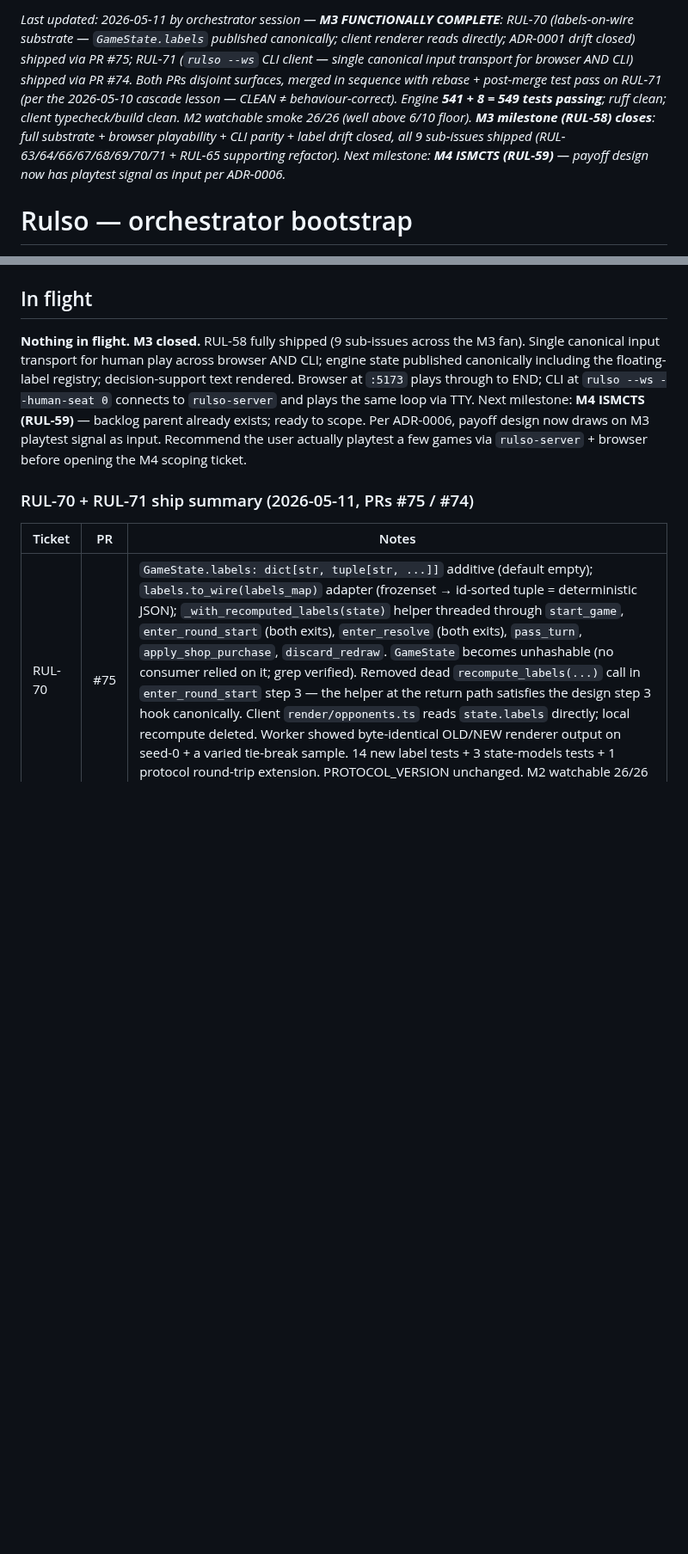
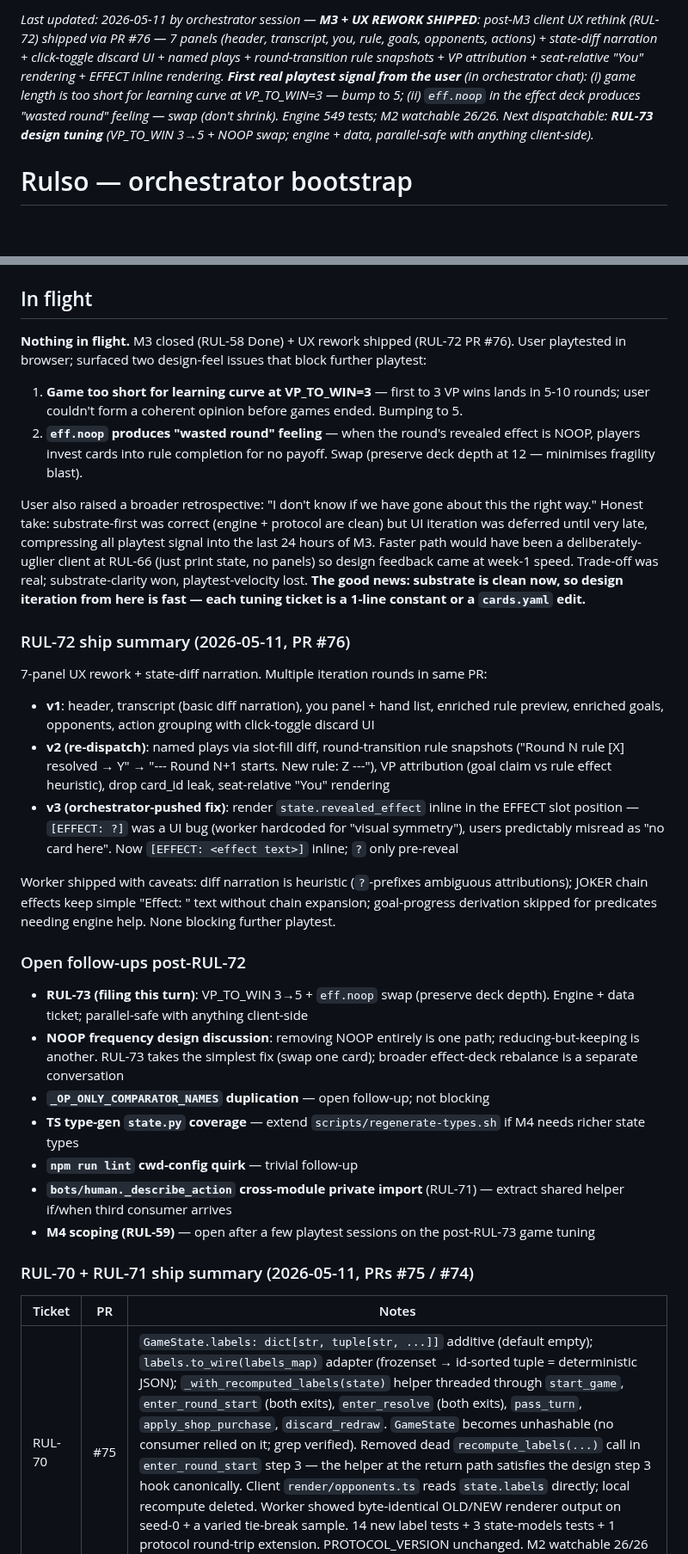
Before and after one commit to icfred/rulso, a Markdown page: STATUS.md, 2 parts joined by grey strips. Shown at 86% size. Drawn GitHub-style; blank space fills up the shorter version.

Commit message:
RUL-23: post-RUL-72 sweep — UX rework merged, design tuning queued
- STATUS.md: re-anchored to post-RUL-72; M3 + UX rework shipped (PR #76).
  RUL-72 ship summary captures the v1/v2/v3 iteration sequence.
- First real user playtest signal recorded: (i) game length too short at
  VP_TO_WIN=3, (ii) eff.noop produces "wasted round" feeling. RUL-73
  (filing next) takes the simplest tuning path: bump VP_TO_WIN to 5 and
  swap eff.noop with a duplicate of an existing meaningful effect
  (preserve deck depth at 12 to minimise fragility blast).
- Honest retro captured: substrate-first was correct but UI iteration
  deferred too late, compressing playtest signal into the M3 final 24h.
  Substrate is clean now → design iteration from here is fast.

```diff
--- a/STATUS.md
+++ b/STATUS.md
@@ -1,4 +1,4 @@
-_Last updated: 2026-05-11 by orchestrator session — **M3 FUNCTIONALLY COMPLETE**: RUL-70 (labels-on-wire substrate — `GameState.labels` published canonically; client renderer reads directly; ADR-0001 drift closed) shipped via PR #75; RUL-71 (`rulso --ws` CLI client — single canonical input transport for browser AND CLI) shipped via PR #74. Both PRs disjoint surfaces, merged in sequence with rebase + post-merge test pass on RUL-71 (per the 2026-05-10 cascade lesson — CLEAN ≠ behaviour-correct). Engine **541 + 8 = 549 tests passing**; ruff clean; client typecheck/build clean. M2 watchable smoke 26/26 (well above 6/10 floor). **M3 milestone (RUL-58) closes**: full substrate + browser playability + CLI parity + label drift closed, all 9 sub-issues shipped (RUL-63/64/66/67/68/69/70/71 + RUL-65 supporting refactor). Next milestone: **M4 ISMCTS (RUL-59)** — payoff design now has playtest signal as input per ADR-0006._
+_Last updated: 2026-05-11 by orchestrator session — **M3 + UX REWORK SHIPPED**: post-M3 client UX rethink (RUL-72) shipped via PR #76 — 7 panels (header, transcript, you, rule, goals, opponents, actions) + state-diff narration + click-toggle discard UI + named plays + round-transition rule snapshots + VP attribution + seat-relative "You" rendering + EFFECT inline rendering. **First real playtest signal from the user** (in orchestrator chat): (i) game length is too short for learning curve at VP_TO_WIN=3 — bump to 5; (ii) `eff.noop` in the effect deck produces "wasted round" feeling — swap (don't shrink). Engine 549 tests; M2 watchable 26/26. Next dispatchable: **RUL-73 design tuning** (VP_TO_WIN 3→5 + NOOP swap; engine + data, parallel-safe with anything client-side)._
 
 # Rulso — orchestrator bootstrap
 
@@ -32,7 +32,32 @@ Foundation Client DoD bar is "ugly but playable": engine WS protocol + server, c
 
 ## In flight
 
-**Nothing in flight. M3 closed.** RUL-58 fully shipped (9 sub-issues across the M3 fan). Single canonical input transport for human play across browser AND CLI; engine state published canonically including the floating-label registry; decision-support text rendered. Browser at `:5173` plays through to END; CLI at `rulso --ws --human-seat 0` connects to `rulso-server` and plays the same loop via TTY. Next milestone: **M4 ISMCTS (RUL-59)** — backlog parent already exists; ready to scope. Per ADR-0006, payoff design now draws on M3 playtest signal as input. Recommend the user actually playtest a few games via `rulso-server` + browser before opening the M4 scoping ticket.
+**Nothing in flight.** M3 closed (RUL-58 Done) + UX rework shipped (RUL-72 PR #76). User playtested in browser; surfaced two design-feel issues that block further playtest:
+
+1. **Game too short for learning curve at VP_TO_WIN=3** — first to 3 VP wins lands in 5-10 rounds; user couldn't form a coherent opinion before games ended. Bumping to 5.
+2. **`eff.noop` produces "wasted round" feeling** — when the round's revealed effect is NOOP, players invest cards into rule completion for no payoff. Swap (preserve deck depth at 12 — minimises fragility blast).
+
+User also raised a broader retrospective: "I don't know if we have gone about this the right way." Honest take: substrate-first was correct (engine + protocol are clean) but UI iteration was deferred until very late, compressing all playtest signal into the last 24 hours of M3. Faster path would have been a deliberately-uglier client at RUL-66 (just print state, no panels) so design feedback came at week-1 speed. Trade-off was real; substrate-clarity won, playtest-velocity lost. **The good news: substrate is clean now, so design iteration from here is fast — each tuning ticket is a 1-line constant or a `cards.yaml` edit.**
+
+### RUL-72 ship summary (2026-05-11, PR #76)
+
+7-panel UX rework + state-diff narration. Multiple iteration rounds in same PR:
+
+- **v1**: header, transcript (basic diff narration), you panel + hand list, enriched rule preview, enriched goals, opponents, action grouping with click-toggle discard UI
+- **v2 (re-dispatch)**: named plays via slot-fill diff, round-transition rule snapshots ("Round N rule [X] resolved → Y" → "--- Round N+1 starts. New rule: Z ---"), VP attribution (goal claim vs rule effect heuristic), drop card_id leak, seat-relative "You" rendering
+- **v3 (orchestrator-pushed fix)**: render `state.revealed_effect` inline in the EFFECT slot position — `[EFFECT: ?]` was a UI bug (worker hardcoded for "visual symmetry"), users predictably misread as "no card here". Now `[EFFECT: <effect text>]` inline; `?` only pre-reveal
+
+Worker shipped with caveats: diff narration is heuristic (`?`-prefixes ambiguous attributions); JOKER chain effects keep simple "Effect: <text>" text without chain expansion; goal-progress derivation skipped for predicates needing engine help. None blocking further playtest.
+
+### Open follow-ups post-RUL-72
+
+- **RUL-73 (filing this turn)**: VP_TO_WIN 3→5 + `eff.noop` swap (preserve deck depth). Engine + data ticket; parallel-safe with anything client-side
+- **NOOP frequency design discussion**: removing NOOP entirely is one path; reducing-but-keeping is another. RUL-73 takes the simplest fix (swap one card); broader effect-deck rebalance is a separate conversation
+- **`_OP_ONLY_COMPARATOR_NAMES` duplication** — open follow-up; not blocking
+- **TS type-gen `state.py` coverage** — extend `scripts/regenerate-types.sh` if M4 needs richer state types
+- **`npm run lint` cwd-config quirk** — trivial follow-up
+- **`bots/human._describe_action` cross-module private import** (RUL-71) — extract shared helper if/when third consumer arrives
+- **M4 scoping (RUL-59)** — open after a few playtest sessions on the post-RUL-73 game tuning
 
 ### RUL-70 + RUL-71 ship summary (2026-05-11, PRs #75 / #74)
 
```
